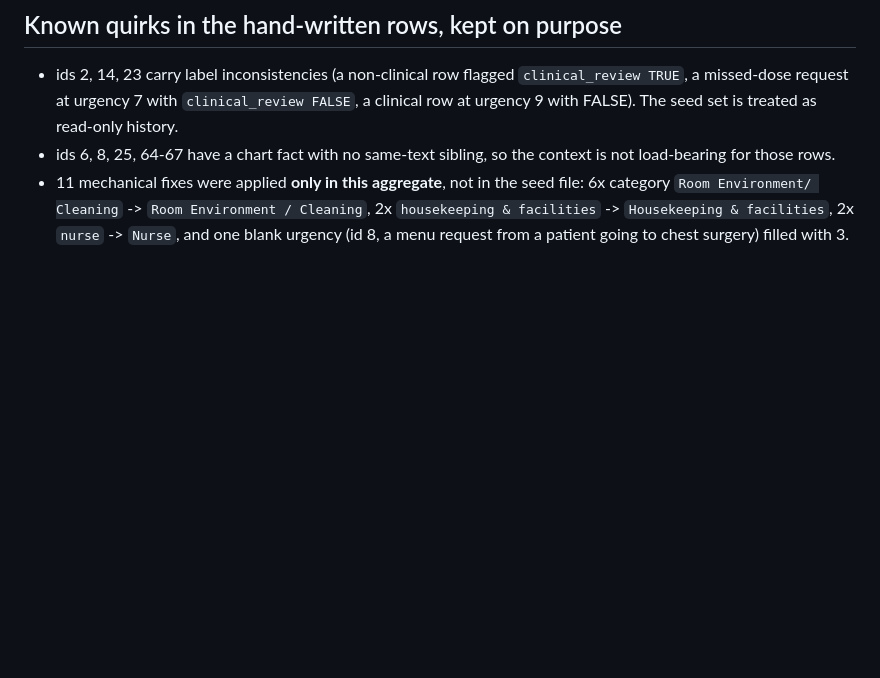
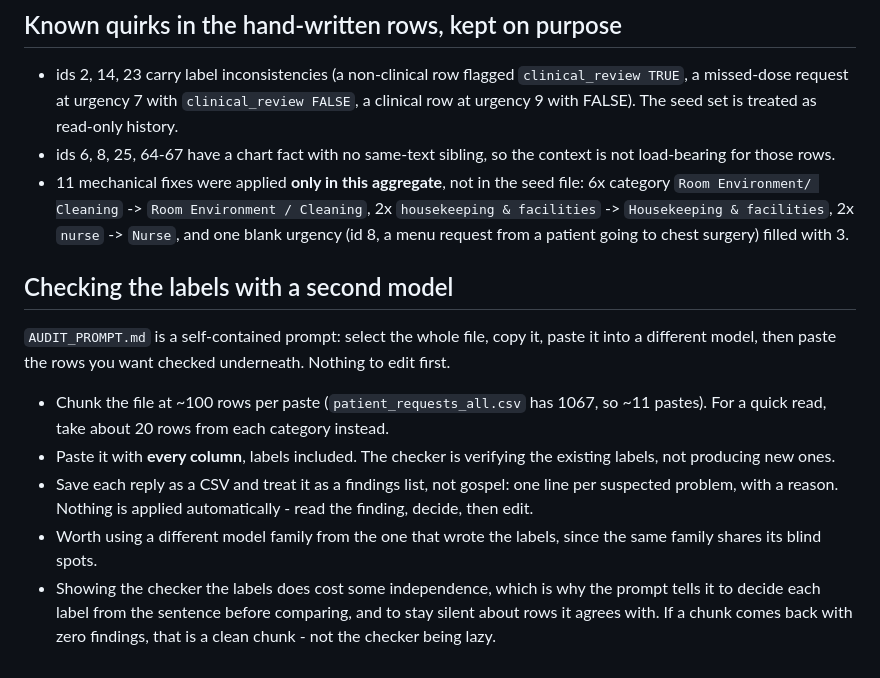
Before and after one commit to nevil-c/Bello, a Markdown page: data/README.md, the part around the change. Drawn GitHub-style; blank space fills up the shorter version.

Commit message:
Make the audit prompt copy-paste ready; move how-to into the data README

```diff
--- a/data/README.md
+++ b/data/README.md
@@ -52,3 +52,21 @@ food services 258, Unit Clerk 254). The human rows were kept as authored rather
   `Room Environment/ Cleaning` -> `Room Environment / Cleaning`, 2x `housekeeping & facilities` ->
   `Housekeeping & facilities`, 2x `nurse` -> `Nurse`, and one blank urgency (id 8, a menu request
   from a patient going to chest surgery) filled with 3.
+
+## Checking the labels with a second model
+
+`AUDIT_PROMPT.md` is a self-contained prompt: select the whole file, copy it, paste it into a
+different model, then paste the rows you want checked underneath. Nothing to edit first.
+
+- Chunk the file at ~100 rows per paste (`patient_requests_all.csv` has 1067, so ~11 pastes). For a
+  quick read, take about 20 rows from each category instead.
+- Paste it with **every column**, labels included. The checker is verifying the existing labels, not
+  producing new ones.
+- Save each reply as a CSV and treat it as a findings list, not gospel: one line per suspected
+  problem, with a reason. Nothing is applied automatically - read the finding, decide, then edit.
+- Worth using a different model family from the one that wrote the labels, since the same family
+  shares its blind spots.
+- Showing the checker the labels does cost some independence, which is why the prompt tells it to
+  decide each label from the sentence before comparing, and to stay silent about rows it agrees
+  with. If a chunk comes back with zero findings, that is a clean chunk - not the checker being
+  lazy.
```
Also changed, not shown: data/AUDIT_PROMPT.md (+35 -63 lines).
